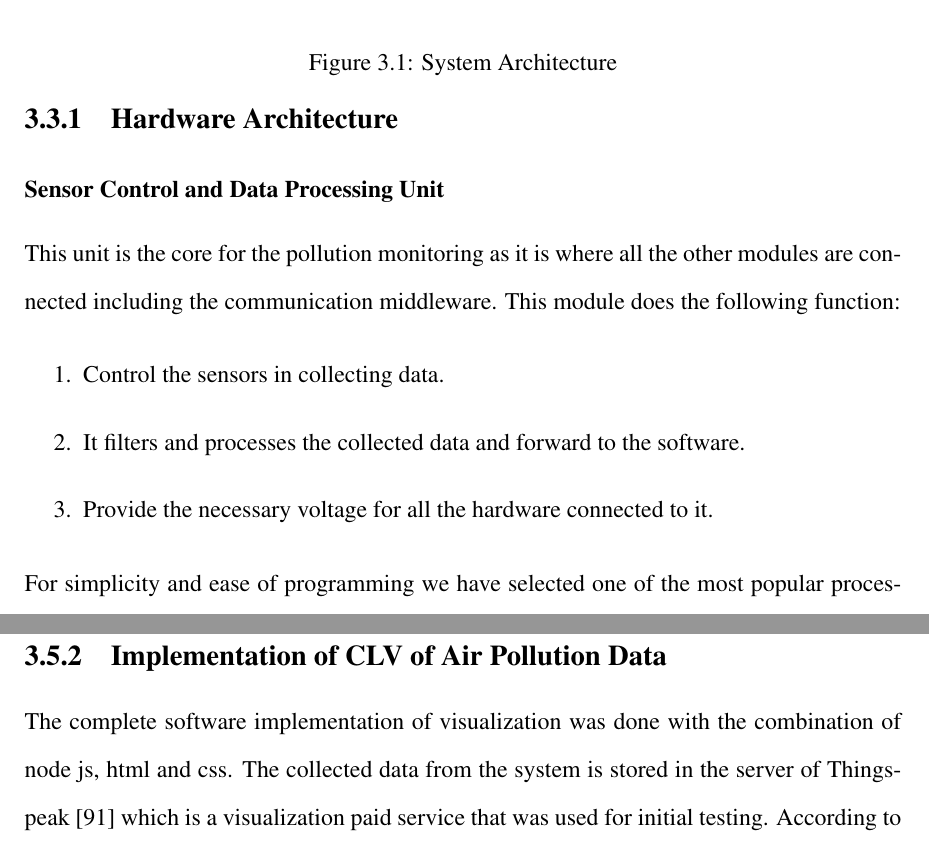
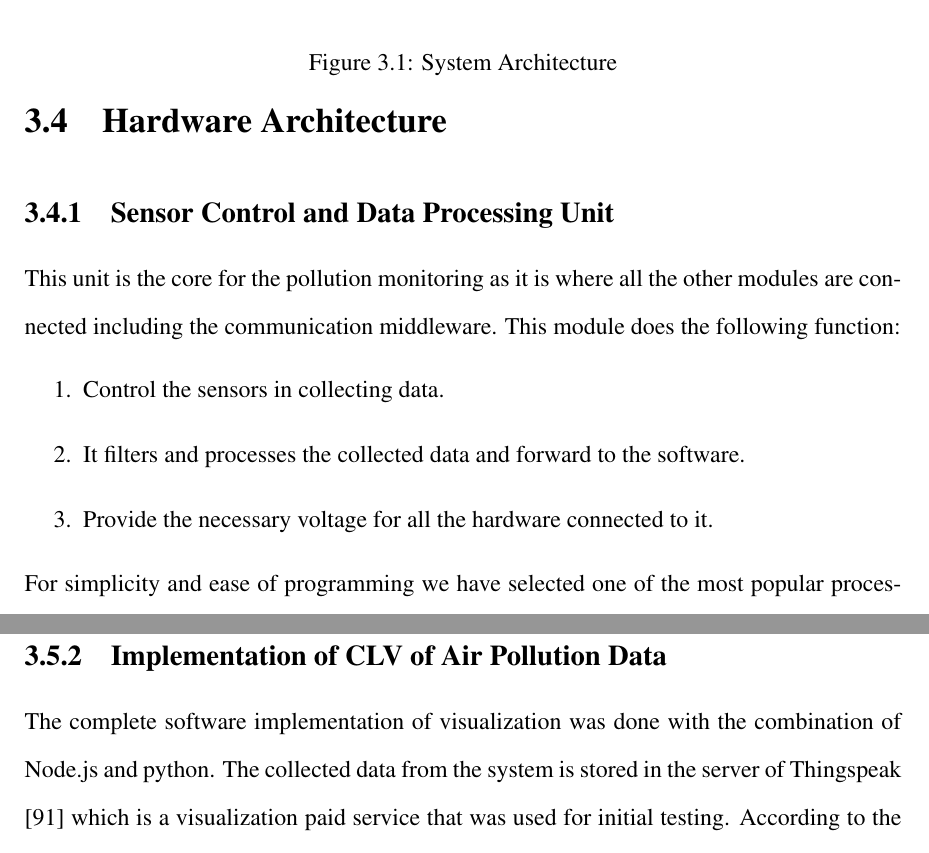
Before and after one commit to ashlinsaju/Thesis, a LaTeX thesis (Thesis.tex, which reads chapter3.tex): two parts of pages 37 and 46 of 65 before the commit and two parts of pages 37 and 46 of 66 after it, joined at a grey line, cut so that both start at the same text. Compiled offline with pdfLaTeX.

Commit message:
headings of chap 3 and added a chapter 5

```diff
--- a/chapter3.tex
+++ b/chapter3.tex
@@ -71,8 +71,10 @@ The development of such indexes by the scientists will give the general public m
     \end{figure}
 
 
-     \subsection{Hardware Architecture}
-\subsubsection{Sensor Control and Data Processing Unit}
+
+ \section{Hardware Architecture}
+
+ \subsection{Sensor Control and Data Processing Unit}
 This unit is the core for the pollution monitoring as it is where all the other modules are connected including the communication middleware. This module does the following function:
 
 
@@ -265,7 +267,7 @@ The visualization at first go should be very simple and be able to drive the use
 
 \subsection{Implementation of CLV of Air Pollution Data}
 
-The complete software implementation of visualization was done with the combination of node js, html and css. The collected data from the system is stored in the server of Thingspeak \cite{thingspeak} which is a visualization paid service that was used for initial testing.
+The complete software implementation of visualization was done with the combination of Node.js and python. The collected data from the system is stored in the server of Thingspeak \cite{thingspeak} which is a visualization paid service that was used for initial testing.
 According to the classification of stakeholders, each groups are looking for different kind of data. The data can be represented in the form of huge spreadsheets or documents. There are different methods for visualization like heat-maps, bubble plots, box plots, bar graphs or a plane graphs. The most common method of displaying the data is graphical method, which can show the data corresponding to a certain time or day. We believe that instead of visualizing the entire data through graphs or plots, it would be much easier for the public to interpret the data if it is a single instantaneous value. The  representation implemented for the first stakeholder which is the layman is as in figure \ref{view1}, which shows a single value of the pollutant which is all the data that as a citizen will be looking for.
 
 \begin{figure}[h]
```
Also changed, not shown: Thesis.tex (+1 -1 lines), chapter5.tex (added, +1 -0 lines), chapter3.tex (2 more changed lines).
